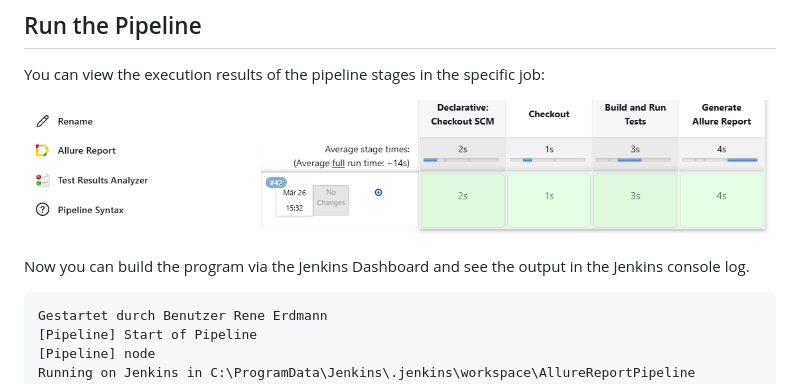
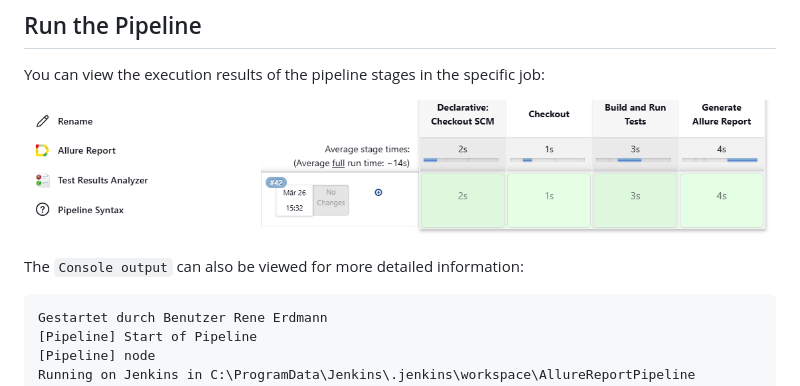
Before and after one commit to rerdm/Python-pytest-jenkins-automation, a Markdown page: README.md, the part around the change. Rendered like a GitHub page.

```diff
--- a/README.md
+++ b/README.md
@@ -47,7 +47,7 @@ You can view the execution results of the pipeline stages in the specific job:
 
 ![Jenkins Allure Report Example](img/Job_executed.PNG)
 
-Now you can build the program via the Jenkins Dashboard and see the output in the Jenkins console log.
+The `Console output` can also be viewed for more detailed information:
 <br>
 
 
```
